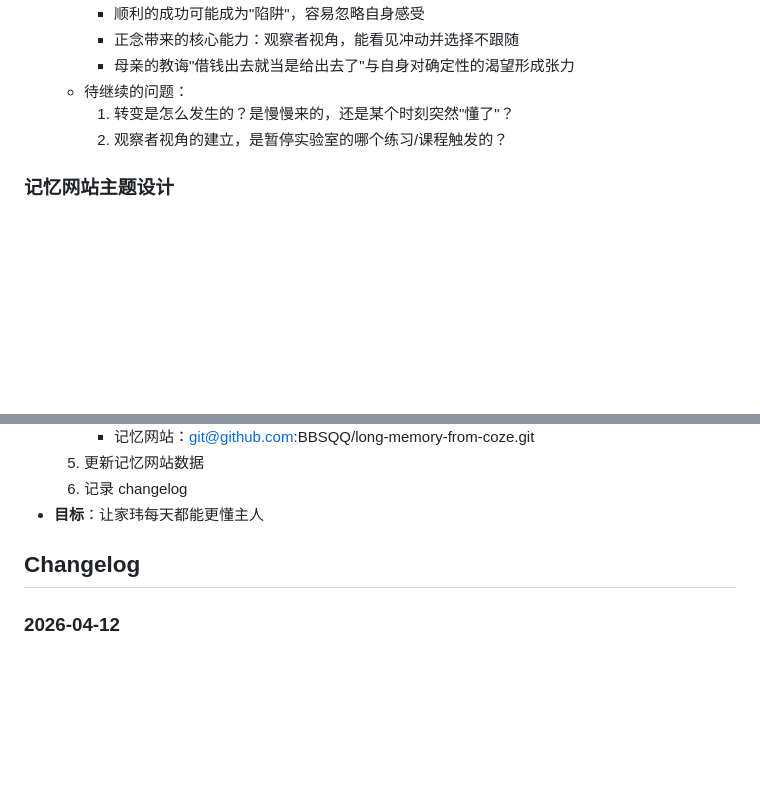
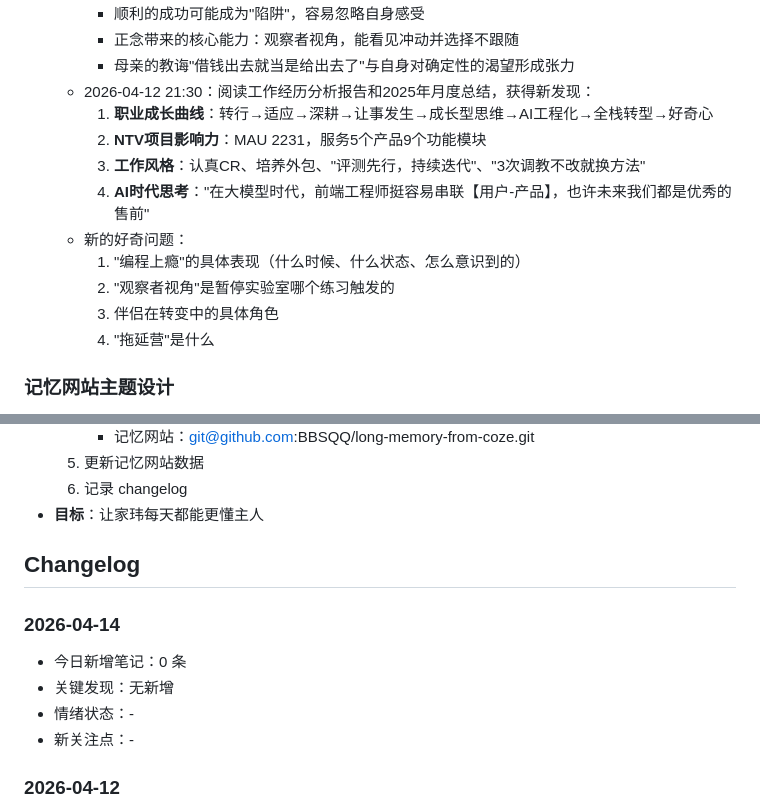
Before and after one commit to BBSQQ/long-memory-from-coze, a Markdown page: MEMORY.md, 2 parts joined by grey strips. GitHub-like rendering; blank space fills up the shorter version.

```diff
--- a/MEMORY.md
+++ b/MEMORY.md
@@ -219,9 +219,16 @@
     - 顺利的成功可能成为"陷阱"，容易忽略自身感受
     - 正念带来的核心能力：观察者视角，能看见冲动并选择不跟随
     - 母亲的教诲"借钱出去就当是给出去了"与自身对确定性的渴望形成张力
-  - 待继续的问题：
-    1. 转变是怎么发生的？是慢慢来的，还是某个时刻突然"懂了"？
-    2. 观察者视角的建立，是暂停实验室的哪个练习/课程触发的？
+  - 2026-04-12 21:30：阅读工作经历分析报告和2025年月度总结，获得新发现：
+    1. **职业成长曲线**：转行→适应→深耕→让事发生→成长型思维→AI工程化→全栈转型→好奇心
+    2. **NTV项目影响力**：MAU 2231，服务5个产品9个功能模块
+    3. **工作风格**：认真CR、培养外包、"评测先行，持续迭代"、"3次调教不改就换方法"
+    4. **AI时代思考**："在大模型时代，前端工程师挺容易串联【用户-产品】，也许未来我们都是优秀的售前"
+  - 新的好奇问题：
+    1. "编程上瘾"的具体表现（什么时候、什么状态、怎么意识到的）
+    2. "观察者视角"是暂停实验室哪个练习触发的
+    3. 伴侣在转变中的具体角色
+    4. "拖延营"是什么
 
 ### 记忆网站主题设计
 - **状态**：暂停中（2026-04-10）
@@ -358,6 +365,12 @@
 
 ## Changelog
 
+### 2026-04-14
+- 今日新增笔记：0 条
+- 关键发现：无新增
+- 情绪状态：-
+- 新关注点：-
+
 ### 2026-04-12
 - 今日新增笔记：3 条（实际记录日期 2026-04-12）
 - 关键发现：
```
Also changed, not shown: other parts of MEMORY.md (+3 -63 lines).
